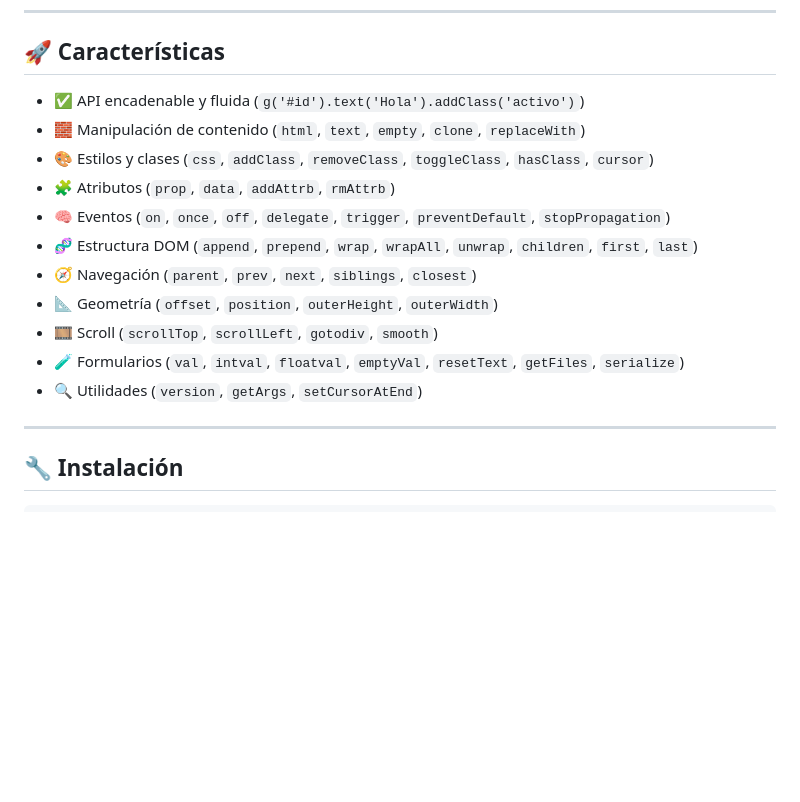
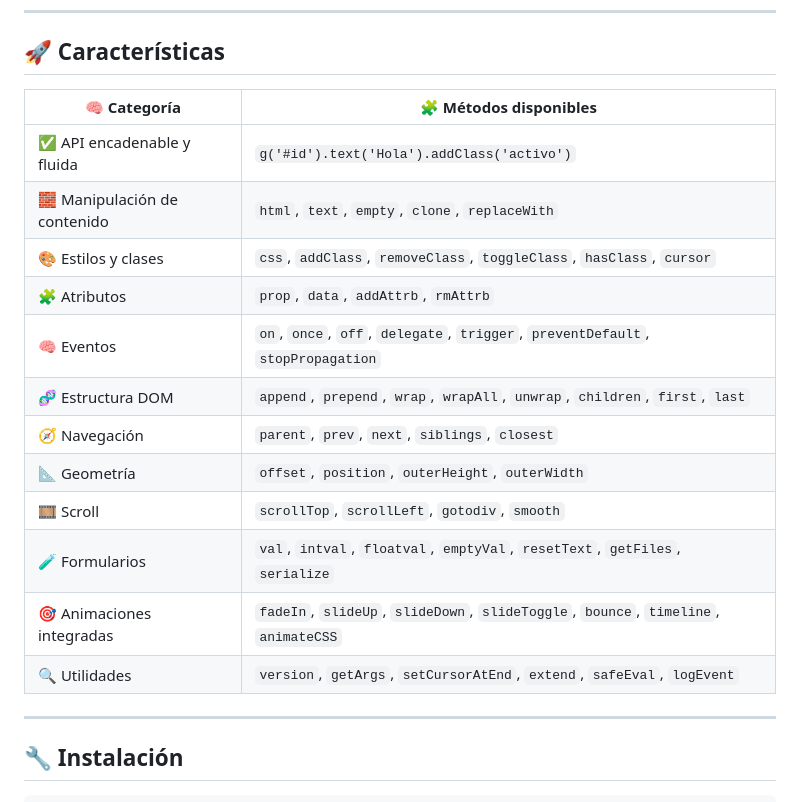
Before and after one commit to arturo21/gdom, a Markdown page: README.md, the part around the change. Rendered like a GitHub page; blank space fills up the shorter version.

Commit message:
fix: readme

```diff
--- a/README.md
+++ b/README.md
@@ -19,17 +19,21 @@
 
 ## 🚀 Características
 
-- ✅ API encadenable y fluida (`g('#id').text('Hola').addClass('activo')`)
-- 🧱 Manipulación de contenido (`html`, `text`, `empty`, `clone`, `replaceWith`)
-- 🎨 Estilos y clases (`css`, `addClass`, `removeClass`, `toggleClass`, `hasClass`, `cursor`)
-- 🧩 Atributos (`prop`, `data`, `addAttrb`, `rmAttrb`)
-- 🧠 Eventos (`on`, `once`, `off`, `delegate`, `trigger`, `preventDefault`, `stopPropagation`)
-- 🧬 Estructura DOM (`append`, `prepend`, `wrap`, `wrapAll`, `unwrap`, `children`, `first`, `last`)
-- 🧭 Navegación (`parent`, `prev`, `next`, `siblings`, `closest`)
-- 📐 Geometría (`offset`, `position`, `outerHeight`, `outerWidth`)
-- 🎞️ Scroll (`scrollTop`, `scrollLeft`, `gotodiv`, `smooth`)
-- 🧪 Formularios (`val`, `intval`, `floatval`, `emptyVal`, `resetText`, `getFiles`, `serialize`)
-- 🔍 Utilidades (`version`, `getArgs`, `setCursorAtEnd`)
+| 🧠 Categoría                  | 🧩 Métodos disponibles                                                                 |
+|-----------------------------|----------------------------------------------------------------------------------------|
+| ✅ API encadenable y fluida  | `g('#id').text('Hola').addClass('activo')`                                            |
+| 🧱 Manipulación de contenido | `html`, `text`, `empty`, `clone`, `replaceWith`                                       |
+| 🎨 Estilos y clases          | `css`, `addClass`, `removeClass`, `toggleClass`, `hasClass`, `cursor`                |
+| 🧩 Atributos                 | `prop`, `data`, `addAttrb`, `rmAttrb`                                                 |
+| 🧠 Eventos                   | `on`, `once`, `off`, `delegate`, `trigger`, `preventDefault`, `stopPropagation`       |
+| 🧬 Estructura DOM            | `append`, `prepend`, `wrap`, `wrapAll`, `unwrap`, `children`, `first`, `last`        |
+| 🧭 Navegación                | `parent`, `prev`, `next`, `siblings`, `closest`                                       |
+| 📐 Geometría                 | `offset`, `position`, `outerHeight`, `outerWidth`                                     |
+| 🎞️ Scroll                   | `scrollTop`, `scrollLeft`, `gotodiv`, `smooth`                                        |
+| 🧪 Formularios               | `val`, `intval`, `floatval`, `emptyVal`, `resetText`, `getFiles`, `serialize`        |
+| 🎯 Animaciones integradas    | `fadeIn`, `slideUp`, `slideDown`, `slideToggle`, `bounce`, `timeline`, `animateCSS`  |
+| 🔍 Utilidades                | `version`, `getArgs`, `setCursorAtEnd`, `extend`, `safeEval`, `logEvent`             |
+
 
 ---
 
```
